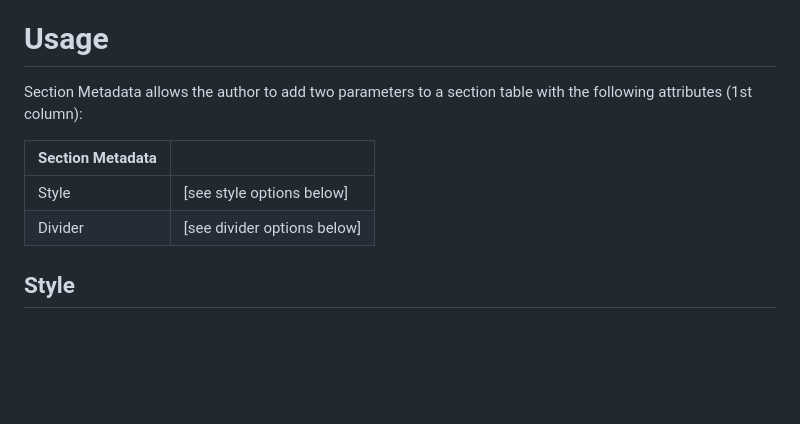
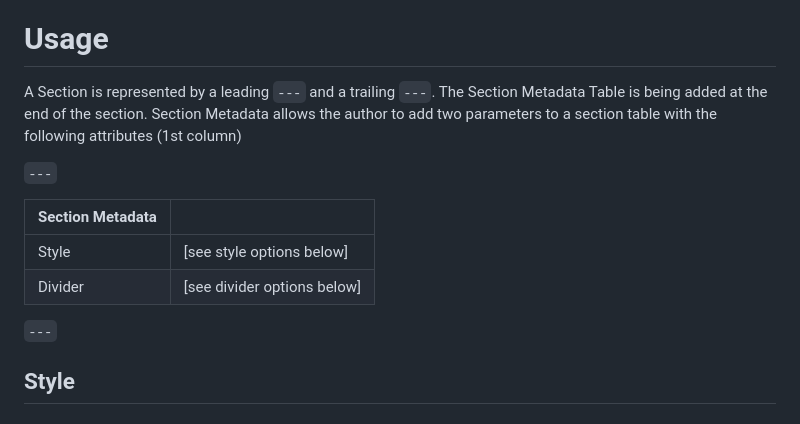
Before and after one commit to hlxsites/mammotome, a Markdown page: docs/section-metadata.md, the part around one of its changes. GitHub-like rendering; blank space fills up the shorter version.

```diff
--- a/docs/section-metadata.md
+++ b/docs/section-metadata.md
@@ -5,13 +5,18 @@ based on visual differences between sections such as a different background colo
 
 # Usage
 
-Section Metadata allows the author to add two parameters to a section table with the following attributes (1st column):
+A Section is represented by a leading `---` and a trailing `---`. The Section Metadata Table is being added at the end of the section.
+Section Metadata allows the author to add two parameters to a section table with the following attributes (1st column)
 
+`---`
 
 | Section Metadata |                             |
 | ---------------- | --------------------------- |
 | Style            | [see style options below]   |
 | Divider          | [see divider options below] |
+
+`---`
+
 
 ## Style
 
```
Also changed, not shown: other parts of docs/section-metadata.md (+2 -2 lines).
